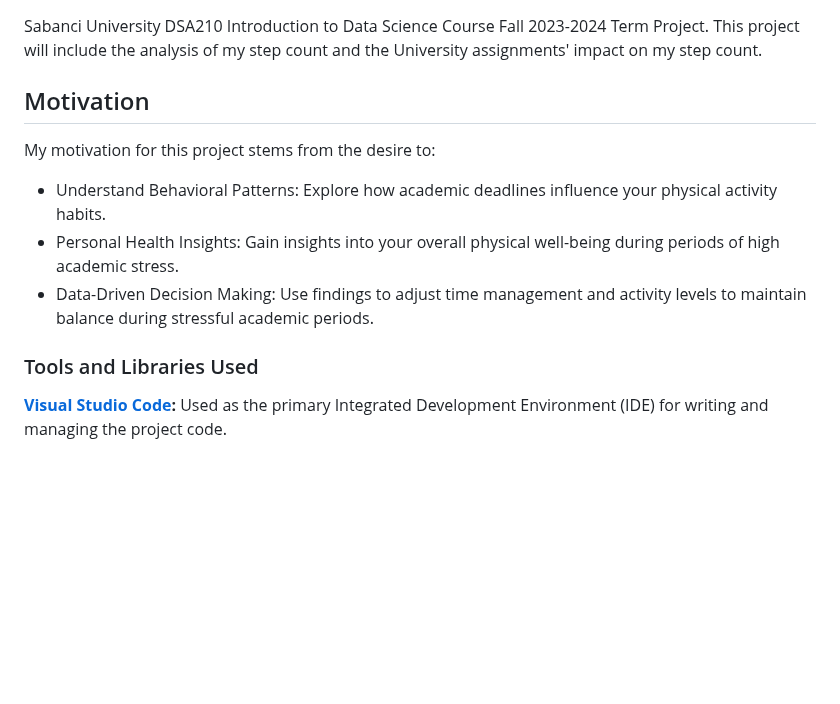
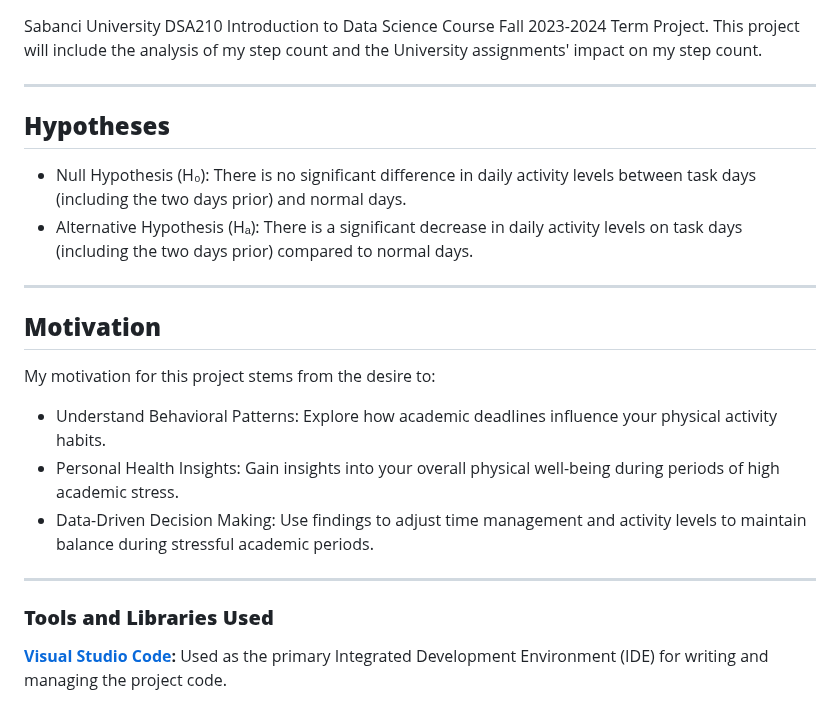
Before and after one commit to utkucaglar/Data_Analysis_Project, a Markdown page: README.md, the part around one of its changes. Drawn GitHub-style; blank space fills up the shorter version.

```diff
--- a/README.md
+++ b/README.md
@@ -5,16 +11,25 @@
 Sabanci University DSA210 Introduction to Data Science Course Fall 2023-2024 Term Project.
 This project will include the analysis of my step count and the University assignments' impact on my step count.
 
+---
 
-## Motivation
+## **Hypotheses**
+
+- Null Hypothesis (H₀): There is no significant difference in daily activity levels between task days (including the two days prior) and normal days.
+- Alternative Hypothesis (Hₐ): There is a significant decrease in daily activity levels on task days (including the two days prior) compared to normal days.
+
+---
+
+## **Motivation**
 
 My motivation for this project stems from the desire to:
 -   Understand Behavioral Patterns: Explore how academic deadlines influence your physical activity habits.
 -   Personal Health Insights: Gain insights into your overall physical well-being during periods of high academic stress.
 -   Data-Driven Decision Making: Use findings to adjust time management and activity levels to maintain balance during stressful academic periods.
 
+---
 
-### Tools and Libraries Used
+### **Tools and Libraries Used**
 
 **[Visual Studio Code](https://code.visualstudio.com/):**  Used as the primary Integrated Development Environment (IDE) for writing and managing the project code.
 
```
Also changed, not shown: other parts of README.md (+69 -36 lines).
